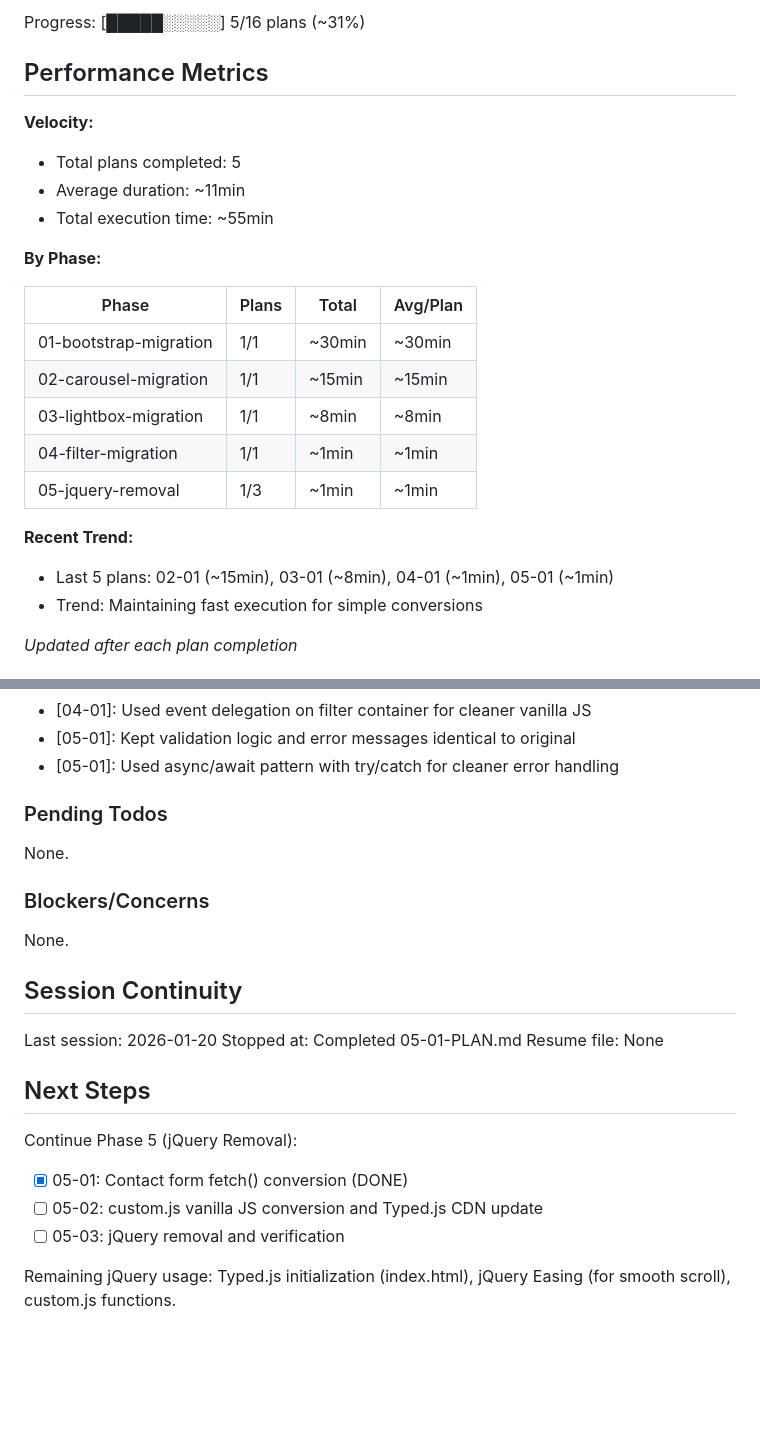
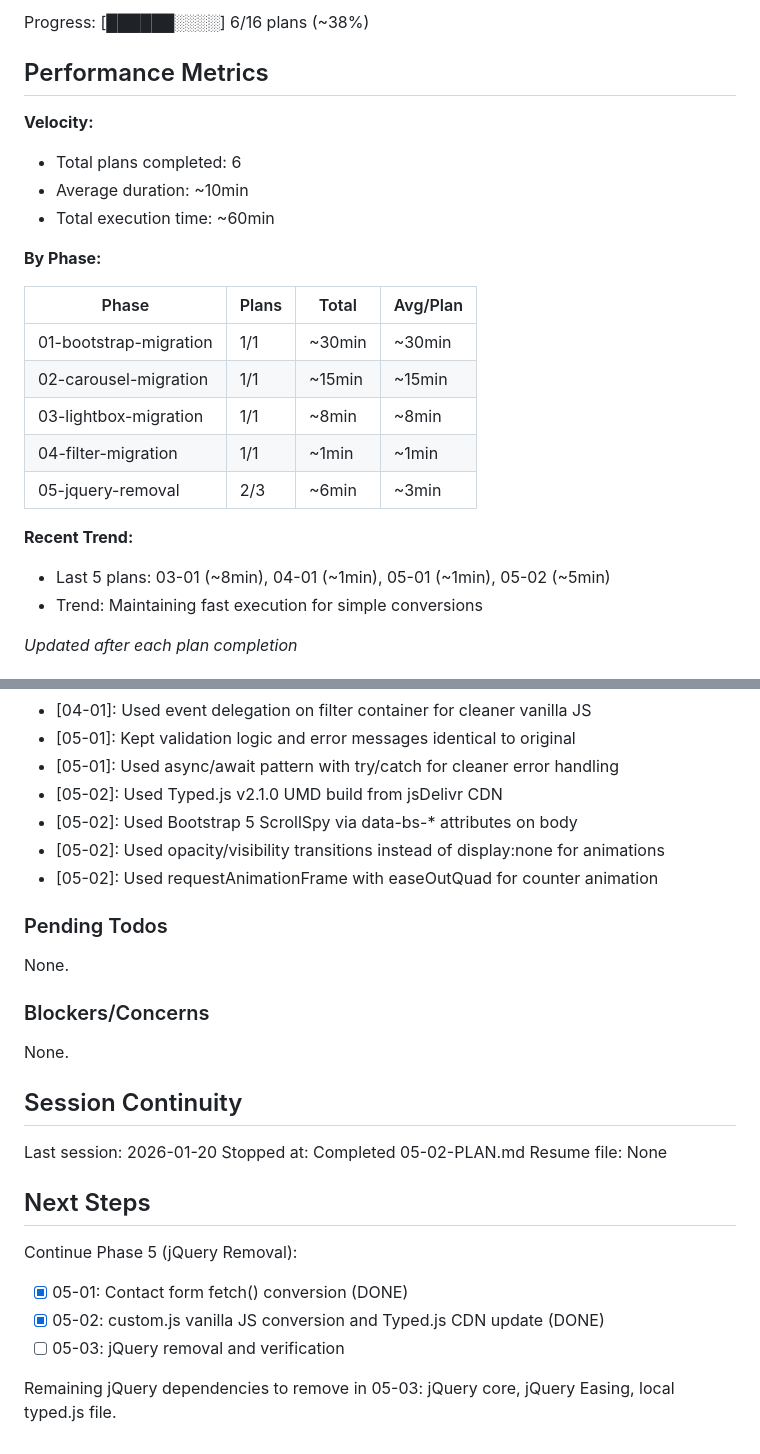
Before and after one commit to MMeffert/mitchellmeffert.com, a Markdown page: .planning/STATE.md, 2 parts joined by grey strips. GitHub-like rendering; blank space fills up the shorter version.

Commit message:
docs(05-02): complete Custom.js Vanilla JS Conversion plan
Tasks completed: 3/3
- Convert custom.js to vanilla JavaScript
- Update index.html for Typed.js v2.1.0 and Bootstrap ScrollSpy
- Add CSS for smooth scrolling and fade transitions

SUMMARY: .planning/phases/05-jquery-removal/05-02-SUMMARY.md

```diff
--- a/.planning/STATE.md
+++ b/.planning/STATE.md
@@ -16,12 +16,12 @@ Last activity: 2026-01-20 - Completed 05-01-PLAN.md
 
-Progress: [█████░░░░░] 5/16 plans (~31%)
+Progress: [██████░░░░] 6/16 plans (~38%)
 
 ## Performance Metrics
 
 **Velocity:**
-- Total plans completed: 5
-- Average duration: ~11min
-- Total execution time: ~55min
+- Total plans completed: 6
+- Average duration: ~10min
+- Total execution time: ~60min
 
 **By Phase:**
 
@@ -31,10 +31,10 @@ Progress: [█████░░░░░] 5/16 plans (~31%)
 | 02-carousel-migration | 1/1 | ~15min | ~15min |
 | 03-lightbox-migration | 1/1 | ~8min | ~8min |
 | 04-filter-migration | 1/1 | ~1min | ~1min |
-| 05-jquery-removal | 1/3 | ~1min | ~1min |
+| 05-jquery-removal | 2/3 | ~6min | ~3min |
 
 **Recent Trend:**
-- Last 5 plans: 02-01 (~15min), 03-01 (~8min), 04-01 (~1min), 05-01 (~1min)
+- Last 5 plans: 03-01 (~8min), 04-01 (~1min), 05-01 (~1min), 05-02 (~5min)
 - Trend: Maintaining fast execution for simple conversions
 
 *Updated after each plan completion*
@@ -63,6 +63,10 @@ Recent decisions affecting current work:
 - [04-01]: Used event delegation on filter container for cleaner vanilla JS
 - [05-01]: Kept validation logic and error messages identical to original
 - [05-01]: Used async/await pattern with try/catch for cleaner error handling
+- [05-02]: Used Typed.js v2.1.0 UMD build from jsDelivr CDN
+- [05-02]: Used Bootstrap 5 ScrollSpy via data-bs-* attributes on body
+- [05-02]: Used opacity/visibility transitions instead of display:none for animations
+- [05-02]: Used requestAnimationFrame with easeOutQuad for counter animation
 
 ### Pending Todos
 
@@ -75,14 +79,14 @@ None.
 ## Session Continuity
 
 Last session: 2026-01-20
-Stopped at: Completed 05-01-PLAN.md
+Stopped at: Completed 05-02-PLAN.md
 Resume file: None
 
 ## Next Steps
 
 Continue Phase 5 (jQuery Removal):
 - [x] 05-01: Contact form fetch() conversion (DONE)
-- [ ] 05-02: custom.js vanilla JS conversion and Typed.js CDN update
+- [x] 05-02: custom.js vanilla JS conversion and Typed.js CDN update (DONE)
 - [ ] 05-03: jQuery removal and verification
 
-Remaining jQuery usage: Typed.js initialization (index.html), jQuery Easing (for smooth scroll), custom.js functions.
+Remaining jQuery dependencies to remove in 05-03: jQuery core, jQuery Easing, local typed.js file.
```
Also changed, not shown: other parts of .planning/STATE.md (+2 -2 lines), 1 other file.
